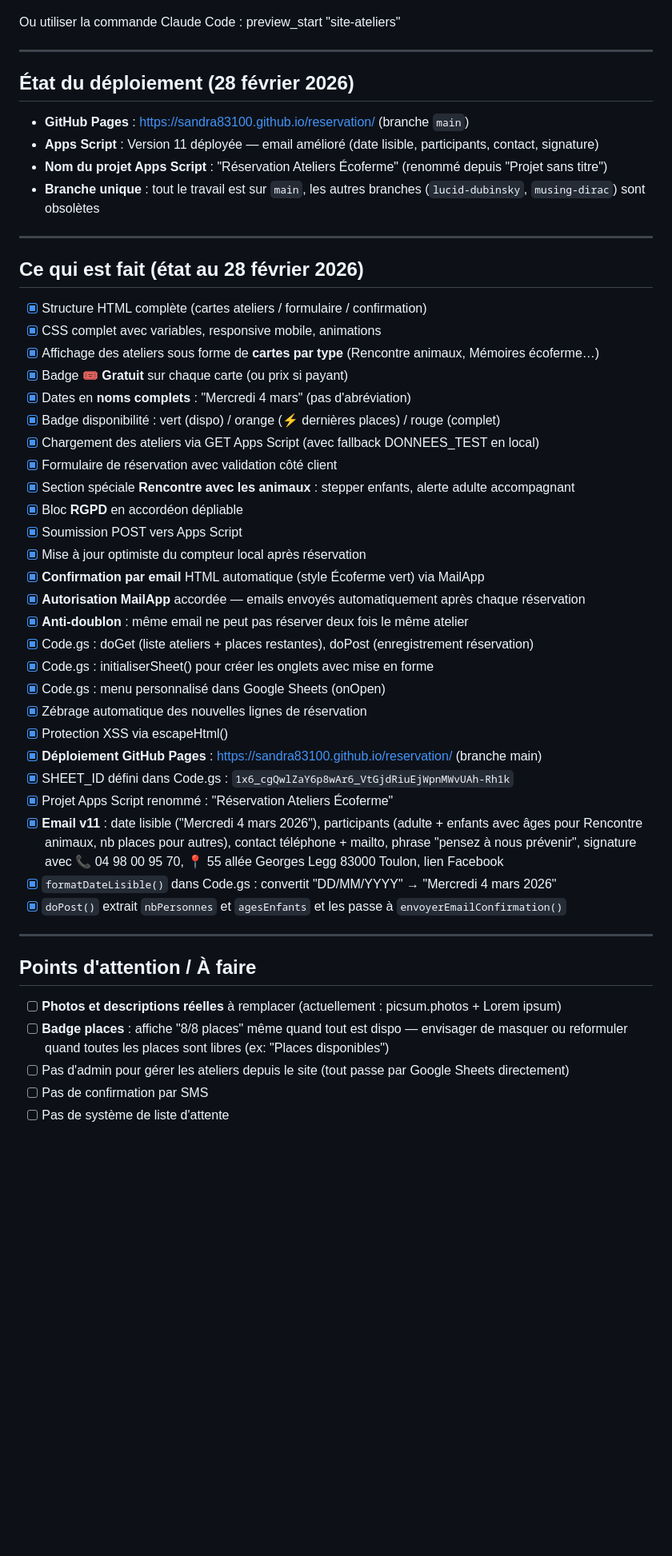
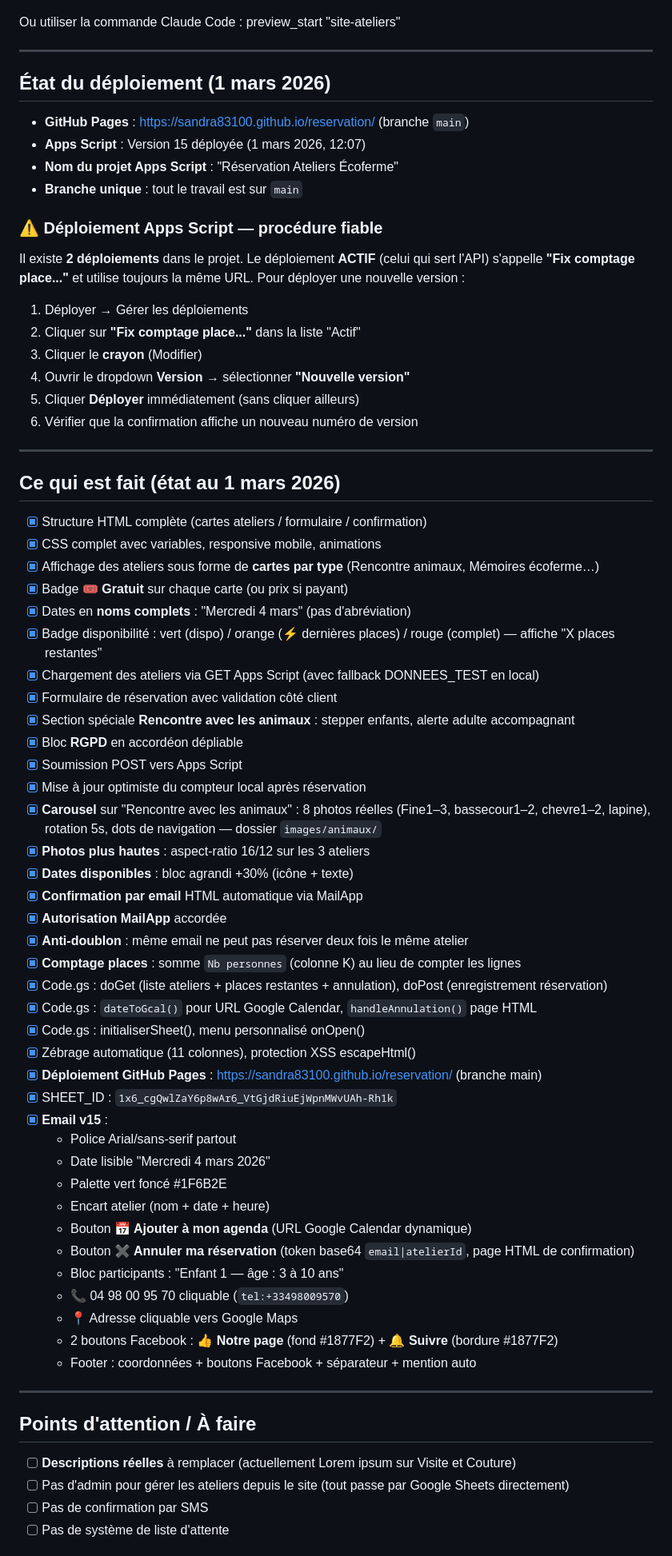
Before and after one commit to Sandra83100/reservation, a Markdown page: CLAUDE.md, the part around the change. Shown at 80% size. GitHub-like rendering; blank space fills up the shorter version.

Commit message:
CLAUDE.md : mise à jour état du projet au 1 mars 2026 (v15)
Co-Authored-By: Claude Sonnet 4.6 <noreply@anthropic.com>

```diff
--- a/CLAUDE.md
+++ b/CLAUDE.md
@@ -82,50 +82,69 @@ Ou utiliser la commande Claude Code : preview_start "site-ateliers"
 
 ---
 
-## État du déploiement (28 février 2026)
+## État du déploiement (1 mars 2026)
 
 - **GitHub Pages** : https://sandra83100.github.io/reservation/ (branche `main`)
-- **Apps Script** : Version 11 déployée — email amélioré (date lisible, participants, contact, signature)
-- **Nom du projet Apps Script** : "Réservation Ateliers Écoferme" (renommé depuis "Projet sans titre")
-- **Branche unique** : tout le travail est sur `main`, les autres branches (`lucid-dubinsky`, `musing-dirac`) sont obsolètes
+- **Apps Script** : Version 15 déployée (1 mars 2026, 12:07)
+- **Nom du projet Apps Script** : "Réservation Ateliers Écoferme"
+- **Branche unique** : tout le travail est sur `main`
+
+### ⚠️ Déploiement Apps Script — procédure fiable
+Il existe **2 déploiements** dans le projet. Le déploiement **ACTIF** (celui qui sert l'API) s'appelle **"Fix comptage place..."** et utilise toujours la même URL. Pour déployer une nouvelle version :
+1. Déployer → Gérer les déploiements
+2. Cliquer sur **"Fix comptage place..."** dans la liste "Actif"
+3. Cliquer le **crayon** (Modifier)
+4. Ouvrir le dropdown **Version** → sélectionner **"Nouvelle version"**
+5. Cliquer **Déployer** immédiatement (sans cliquer ailleurs)
+6. Vérifier que la confirmation affiche un nouveau numéro de version
 
 ---
 
-## Ce qui est fait (état au 28 février 2026)
+## Ce qui est fait (état au 1 mars 2026)
 
 - [x] Structure HTML complète (cartes ateliers / formulaire / confirmation)
 - [x] CSS complet avec variables, responsive mobile, animations
 - [x] Affichage des ateliers sous forme de **cartes par type** (Rencontre animaux, Mémoires écoferme…)
 - [x] Badge **🎟 Gratuit** sur chaque carte (ou prix si payant)
 - [x] Dates en **noms complets** : "Mercredi 4 mars" (pas d'abréviation)
-- [x] Badge disponibilité : vert (dispo) / orange (⚡ dernières places) / rouge (complet)
+- [x] Badge disponibilité : vert (dispo) / orange (⚡ dernières places) / rouge (complet) — affiche "X places restantes"
 - [x] Chargement des ateliers via GET Apps Script (avec fallback DONNEES_TEST en local)
 - [x] Formulaire de réservation avec validation côté client
 - [x] Section spéciale **Rencontre avec les animaux** : stepper enfants, alerte adulte accompagnant
 - [x] Bloc **RGPD** en accordéon dépliable
 - [x] Soumission POST vers Apps Script
 - [x] Mise à jour optimiste du compteur local après réservation
-- [x] **Confirmation par email** HTML automatique (style Écoferme vert) via MailApp
-- [x] **Autorisation MailApp** accordée — emails envoyés automatiquement après chaque réservation
+- [x] **Carousel** sur "Rencontre avec les animaux" : 8 photos réelles (Fine1–3, bassecour1–2, chevre1–2, lapine), rotation 5s, dots de navigation — dossier `images/animaux/`
+- [x] **Photos plus hautes** : aspect-ratio 16/12 sur les 3 ateliers
+- [x] **Dates disponibles** : bloc agrandi +30% (icône + texte)
+- [x] **Confirmation par email** HTML automatique via MailApp
+- [x] **Autorisation MailApp** accordée
 - [x] **Anti-doublon** : même email ne peut pas réserver deux fois le même atelier
-- [x] Code.gs : doGet (liste ateliers + places restantes), doPost (enregistrement réservation)
-- [x] Code.gs : initialiserSheet() pour créer les onglets avec mise en forme
-- [x] Code.gs : menu personnalisé dans Google Sheets (onOpen)
-- [x] Zébrage automatique des nouvelles lignes de réservation
-- [x] Protection XSS via escapeHtml()
+- [x] **Comptage places** : somme `Nb personnes` (colonne K) au lieu de compter les lignes
+- [x] Code.gs : doGet (liste ateliers + places restantes + annulation), doPost (enregistrement réservation)
+- [x] Code.gs : `dateToGcal()` pour URL Google Calendar, `handleAnnulation()` page HTML
+- [x] Code.gs : initialiserSheet(), menu personnalisé onOpen()
+- [x] Zébrage automatique (11 colonnes), protection XSS escapeHtml()
 - [x] **Déploiement GitHub Pages** : https://sandra83100.github.io/reservation/ (branche main)
-- [x] SHEET_ID défini dans Code.gs : `1x6_cgQwlZaY6p8wAr6_VtGjdRiuEjWpnMWvUAh-Rh1k`
-- [x] Projet Apps Script renommé : "Réservation Ateliers Écoferme"
-- [x] **Email v11** : date lisible ("Mercredi 4 mars 2026"), participants (adulte + enfants avec âges pour Rencontre animaux, nb places pour autres), contact téléphone + mailto, phrase "pensez à nous prévenir", signature avec 📞 04 98 00 95 70, 📍 55 allée Georges Legg 83000 Toulon, lien Facebook
-- [x] `formatDateLisible()` dans Code.gs : convertit "DD/MM/YYYY" → "Mercredi 4 mars 2026"
-- [x] `doPost()` extrait `nbPersonnes` et `agesEnfants` et les passe à `envoyerEmailConfirmation()`
+- [x] SHEET_ID : `1x6_cgQwlZaY6p8wAr6_VtGjdRiuEjWpnMWvUAh-Rh1k`
+- [x] **Email v15** :
+  - Police Arial/sans-serif partout
+  - Date lisible "Mercredi 4 mars 2026"
+  - Palette vert foncé #1F6B2E
+  - Encart atelier (nom + date + heure)
+  - Bouton **📅 Ajouter à mon agenda** (URL Google Calendar dynamique)
+  - Bouton **✖ Annuler ma réservation** (token base64 `email|atelierId`, page HTML de confirmation)
+  - Bloc participants : "Enfant 1 — âge : 3 à 10 ans"
+  - 📞 04 98 00 95 70 cliquable (`tel:+33498009570`)
+  - 📍 Adresse cliquable vers Google Maps
+  - 2 boutons Facebook : **👍 Notre page** (fond #1877F2) + **🔔 Suivre** (bordure #1877F2)
+  - Footer : coordonnées + boutons Facebook + séparateur + mention auto
 
 ---
 
 ## Points d'attention / À faire
 
-- [ ] **Photos et descriptions réelles** à remplacer (actuellement : picsum.photos + Lorem ipsum)
-- [ ] **Badge places** : affiche "8/8 places" même quand tout est dispo — envisager de masquer ou reformuler quand toutes les places sont libres (ex: "Places disponibles")
+- [ ] **Descriptions réelles** à remplacer (actuellement Lorem ipsum sur Visite et Couture)
 - [ ] Pas d'admin pour gérer les ateliers depuis le site (tout passe par Google Sheets directement)
 - [ ] Pas de confirmation par SMS
 - [ ] Pas de système de liste d'attente
```
